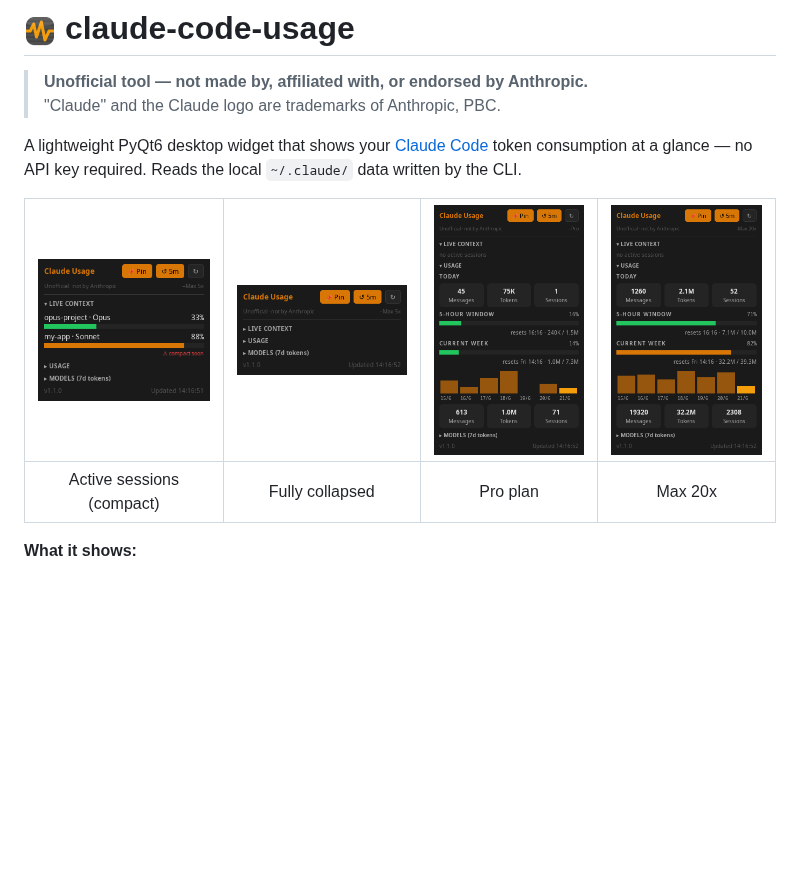
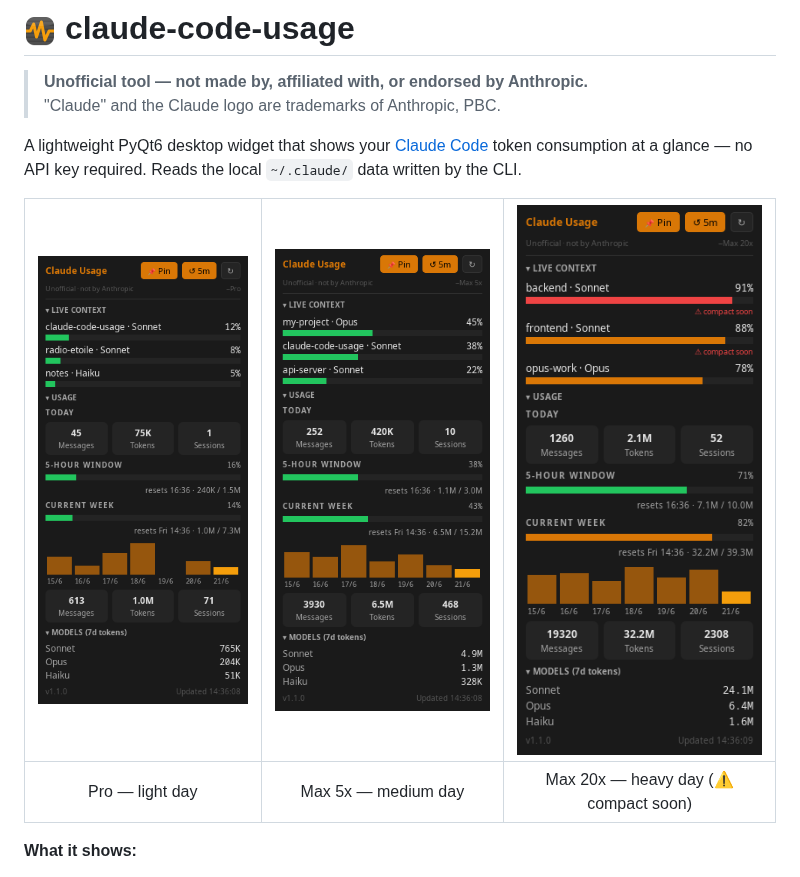
Before and after one commit to michaelpeeters/claude-code-usage, a Markdown page: README.md, the part around the change. GitHub-like rendering; pictures changed too: packaging/screenshot_max20x_high.png, packaging/screenshot_max5x_medium.png, packaging/screenshot_pro_low.png; blank space fills up the shorter version.

Commit message:
docs: update screenshots — 3 usage patterns, all sections expanded, 3 concurrent contexts each
Co-Authored-By: Claude Sonnet 4.6 <noreply@anthropic.com>

```diff
--- a/README.md
+++ b/README.md
@@ -5,9 +5,9 @@
 
 A lightweight PyQt6 desktop widget that shows your [Claude Code](https://claude.ai/code) token consumption at a glance — no API key required. Reads the local `~/.claude/` data written by the CLI.
 
-| ![live context](packaging/screenshot_live_context.png) | ![collapsed](packaging/screenshot_collapsed.png) | ![pro low](packaging/screenshot_pro_low.png) | ![max20x high](packaging/screenshot_max20x_high.png) |
-|:---:|:---:|:---:|:---:|
-| Active sessions (compact) | Fully collapsed | Pro plan | Max 20x |
+| ![pro low](packaging/screenshot_pro_low.png) | ![max5x medium](packaging/screenshot_max5x_medium.png) | ![max20x high](packaging/screenshot_max20x_high.png) |
+|:---:|:---:|:---:|
+| Pro — light day | Max 5x — medium day | Max 20x — heavy day (⚠ compact soon) |
 
 **What it shows:**
 - **Live context window** per active Claude session — see which conversations are nearing auto-compact before sending a large request
```
Also changed, not shown: 1 other file.
